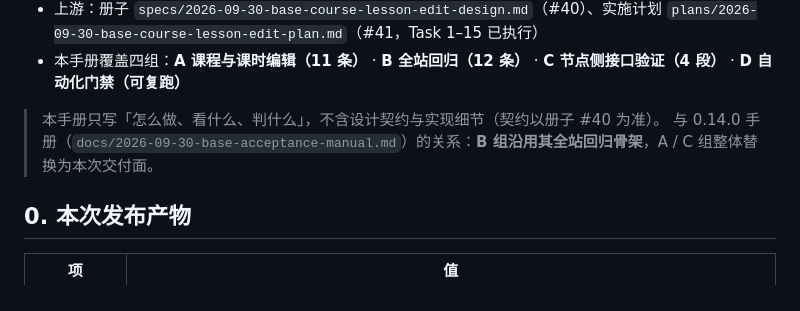
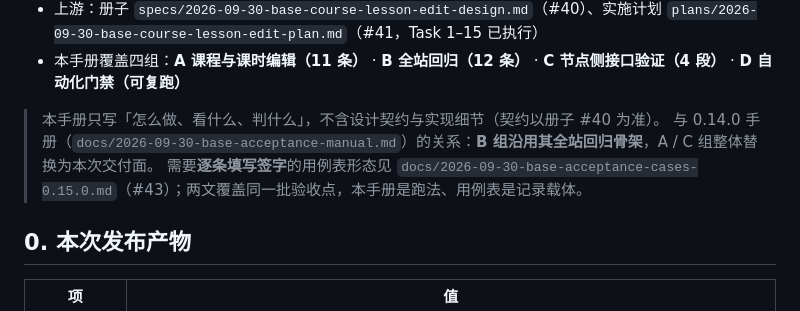
Before and after one commit to johocn/base, a Markdown page: docs/2026-09-30-base-acceptance-manual-0.15.0.md, the part around the change. Drawn GitHub-style.

```diff
--- a/docs/2026-09-30-base-acceptance-manual-0.15.0.md
+++ b/docs/2026-09-30-base-acceptance-manual-0.15.0.md
@@ -8,6 +8,7 @@
 
 > 本手册只写「怎么做、看什么、判什么」，不含设计契约与实现细节（契约以册子 #40 为准）。
 > 与 0.14.0 手册（`docs/2026-09-30-base-acceptance-manual.md`）的关系：**B 组沿用其全站回归骨架**，A / C 组整体替换为本次交付面。
+> 需要**逐条填写签字**的用例表形态见 `docs/2026-09-30-base-acceptance-cases-0.15.0.md`（#43）；两文覆盖同一批验收点，本手册是跑法、用例表是记录载体。
 
 ## 0. 本次发布产物
 
```
Also changed, not shown: docs/2026-09-30-base-acceptance-cases-0.15.0.md (added, +103 -0 lines), docs/README.md (+1 -0 lines).
